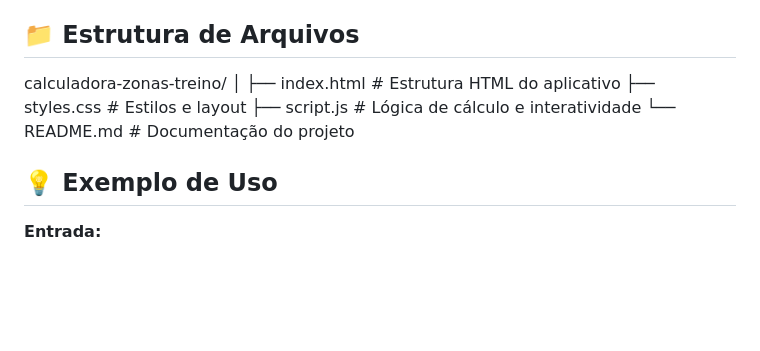
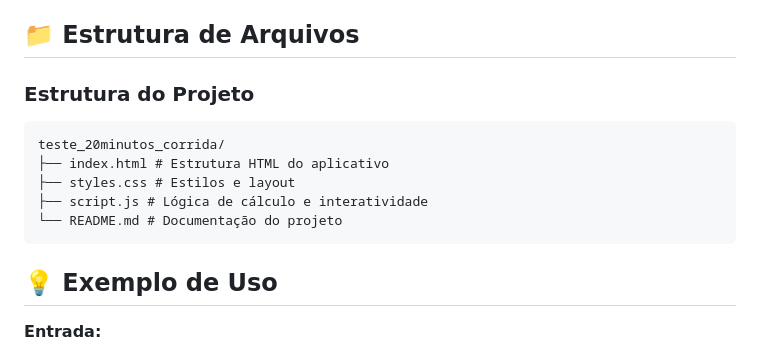
Before and after one commit to acweller/teste_20minutos_corrida, a Markdown page: README.md, the part around the change. Rendered like a GitHub page; blank space fills up the shorter version.

Commit message:
Ajuste na estrutura de arquivos do projeto.

````diff
--- a/README.md
+++ b/README.md
@@ -73,8 +73,15 @@ O programa calcula 7 zonas diferentes com base nos seguintes critérios:
 
 ## 📁 Estrutura de Arquivos
 
+### Estrutura do Projeto
 
-calculadora-zonas-treino/ │ ├── index.html # Estrutura HTML do aplicativo ├── styles.css # Estilos e layout ├── script.js # Lógica de cálculo e interatividade └── README.md # Documentação do projeto
+```text
+teste_20minutos_corrida/
+├── index.html # Estrutura HTML do aplicativo
+├── styles.css # Estilos e layout
+├── script.js # Lógica de cálculo e interatividade
+└── README.md # Documentação do projeto
+```
 
 ## 💡 Exemplo de Uso
 
````
